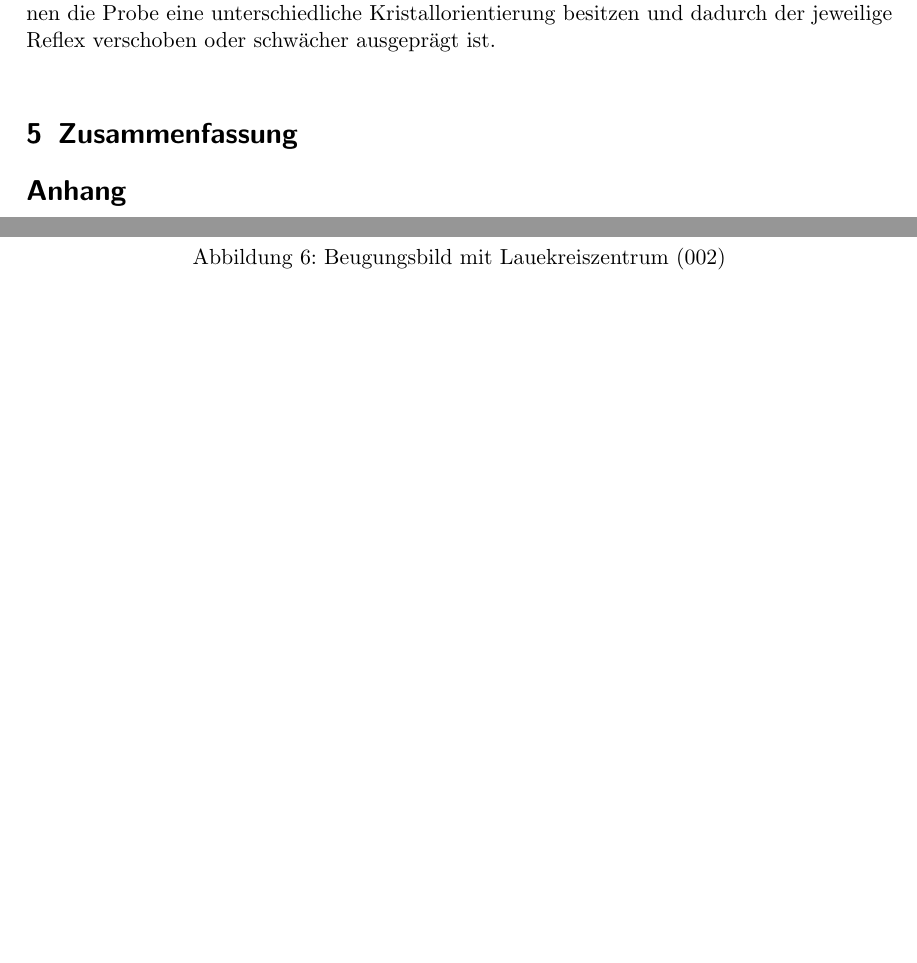
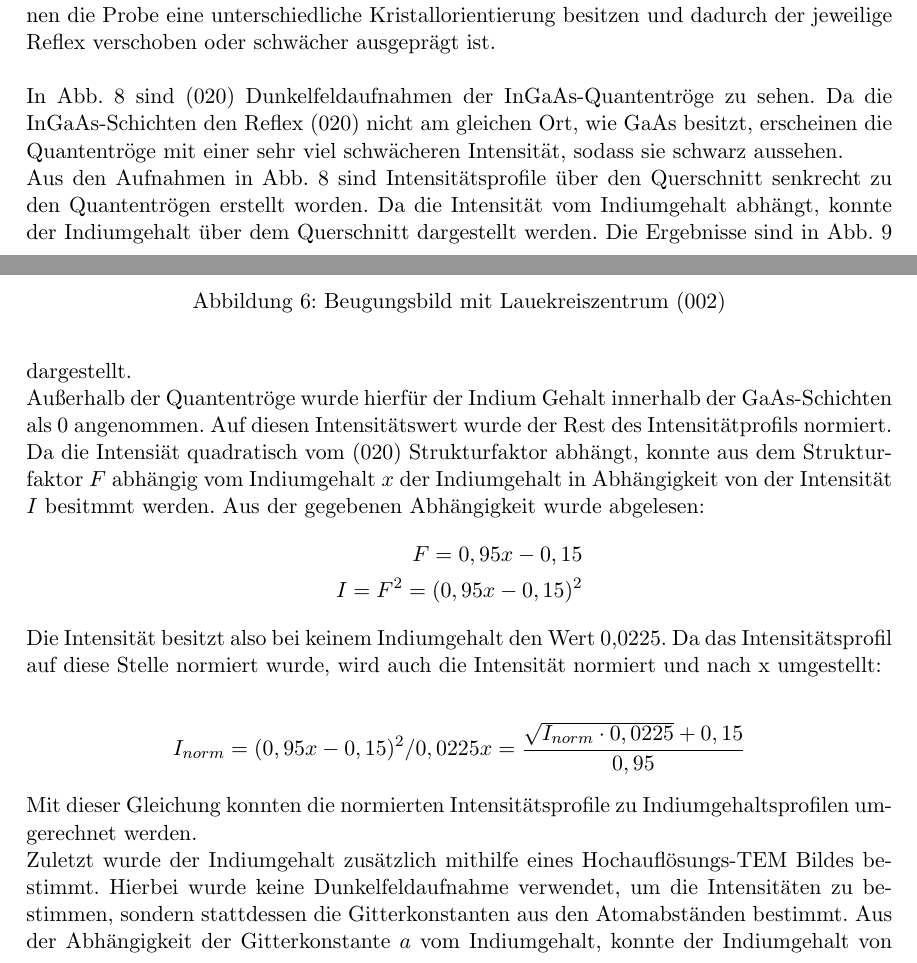
Before and after one commit to Sven789/FP16F, a LaTeX document (FP11.tex): two parts of pages 6 and 7 of 9 before the commit and two parts of pages 6 and 7 of 11 after it, joined at a grey line, cut so that both start at the same text, the shorter picture padded with empty space. Compiled offline with pdfLaTeX.

Commit message:
aufgabe 13
aufgabe 11 benötigt korrekturen

```diff
--- a/FP11.tex
+++ b/FP11.tex
@@ -119,4 +119,6 @@ Es sind außerdem Bereiche auf den Dunkelfeldaufnahmen zu sehen, die ebenfalls d
 \end{figure}
+
+In Abb. \ref{trogdunkel} sind (020) Dunkelfeldaufnahmen der InGaAs-Quantentröge zu sehen. Da die InGaAs-Schichten den Reflex (020) nicht am gleichen Ort, wie GaAs besitzt, erscheinen die Quantentröge mit einer sehr viel schwächeren Intensität, sodass sie schwarz aussehen.
 
 \begin{figure}[htb]\centering
 	\subcaptionbox{34000-fache Vergrößerung\label{34kaus}}
@@ -131 +133,18 @@ Es sind außerdem Bereiche auf den Dunkelfeldaufnahmen zu sehen, die ebenfalls d
 \end{figure}
+
+Aus den Aufnahmen in Abb. \ref{trogdunkel} sind Intensitätsprofile über den Querschnitt senkrecht zu den Quantentrögen erstellt worden. Da die Intensität vom Indiumgehalt abhängt, konnte der Indiumgehalt über dem Querschnitt dargestellt werden. Die Ergebnisse sind in Abb. \ref{indprofil} dargestellt. \\
+Außerhalb der Quantentröge wurde hierfür der Indium Gehalt innerhalb der GaAs-Schichten als 0 angenommen. Auf diesen Intensitätswert wurde der Rest des Intensitätprofils normiert. Da die Intensiät quadratisch vom (020) Strukturfaktor abhängt, konnte aus dem Strukturfaktor $F$ abhängig vom Indiumgehalt $x$ der Indiumgehalt in Abhängigkeit von der Intensität $I$ besitmmt werden. Aus der gegebenen Abhängigkeit wurde abgelesen:
+\begin{align*}
+	F = 0,95x - 0,15 \\
+	I = F^2 = (0,95x - 0,15)^2
+\end{align*}
+
+Die Intensität besitzt also bei keinem Indiumgehalt den Wert 0,0225. Da das Intensitätsprofil auf diese Stelle normiert wurde, wird auch die Intensität normiert und nach x umgestellt:
+
+\begin{align*}
+	I_{norm} = (0,95x - 0,15)^2 / 0,0225
+	x = \frac{\sqrt{I_{norm}\cdot 0,0225}+0,15}{0,95}
+\end{align*}
+
+Mit dieser Gleichung konnten die normierten Intensitätsprofile zu Indiumgehaltsprofilen umgerechnet werden. \\
+Zuletzt wurde der Indiumgehalt zusätzlich mithilfe eines Hochauflösungs-TEM Bildes bestimmt. Hierbei wurde keine Dunkelfeldaufnahme verwendet, um die Intensitäten zu bestimmen, sondern stattdessen die Gitterkonstanten aus den Atomabständen bestimmt. Aus der Abhängigkeit der Gitterkonstante $a$ vom Indiumgehalt, konnte der Indiumgehalt von der Gitterkonstante abhängig gemacht werden. \\
```
Also changed, not shown: Versuchsdaten/13/Graph01.png (added), FP11.tex (28 more changed lines), 4 other files.
